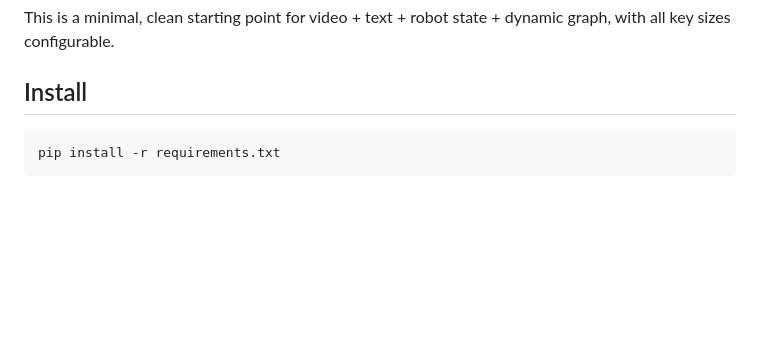
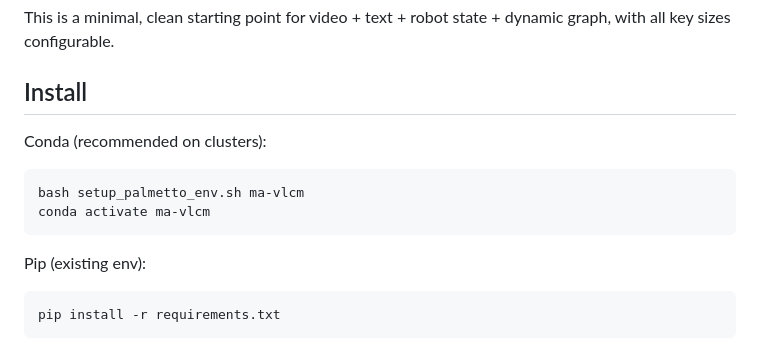
Before and after one commit to shahils01/MA-VLCM, a Markdown page: README.md, the part around the change. Drawn GitHub-style; blank space fills up the shorter version.

Commit message:
updated readme for installation using conda

````diff
--- a/README.md
+++ b/README.md
@@ -9,6 +9,13 @@ Backbone used here:
 This is a minimal, clean starting point for video + text + robot state + dynamic graph, with all key sizes configurable.
 
 ## Install
+Conda (recommended on clusters):
+```
+bash setup_palmetto_env.sh ma-vlcm
+conda activate ma-vlcm
+```
+
+Pip (existing env):
 ```
 pip install -r requirements.txt
 ```
````
